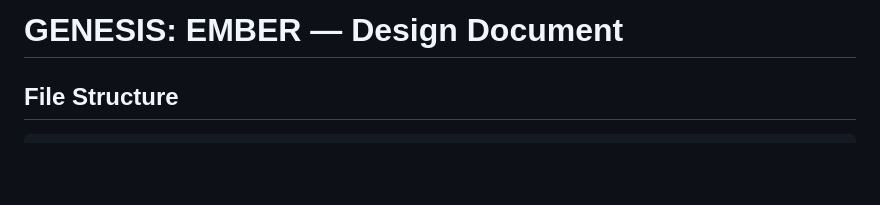
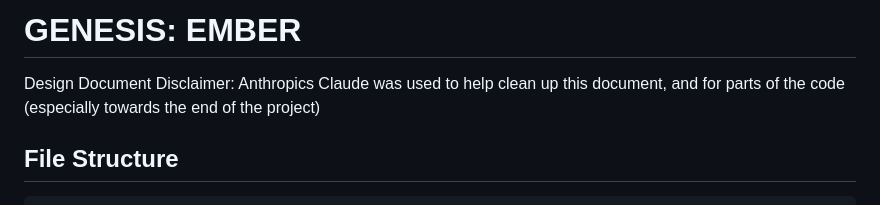
Before and after one commit to sarahemmelin/GenesisGame, a Markdown page: docs/DESIGN.md, the part around the change. Drawn GitHub-style; blank space fills up the shorter version.

```diff
--- a/docs/DESIGN.md
+++ b/docs/DESIGN.md
@@ -1,4 +1,7 @@
-# GENESIS: EMBER — Design Document
+# GENESIS: EMBER
+Design Document
+Disclaimer: Anthropics Claude was used to help clean up this document, and for parts of the code (especially towards the end of the project)
+
 
 ## File Structure
 
```
